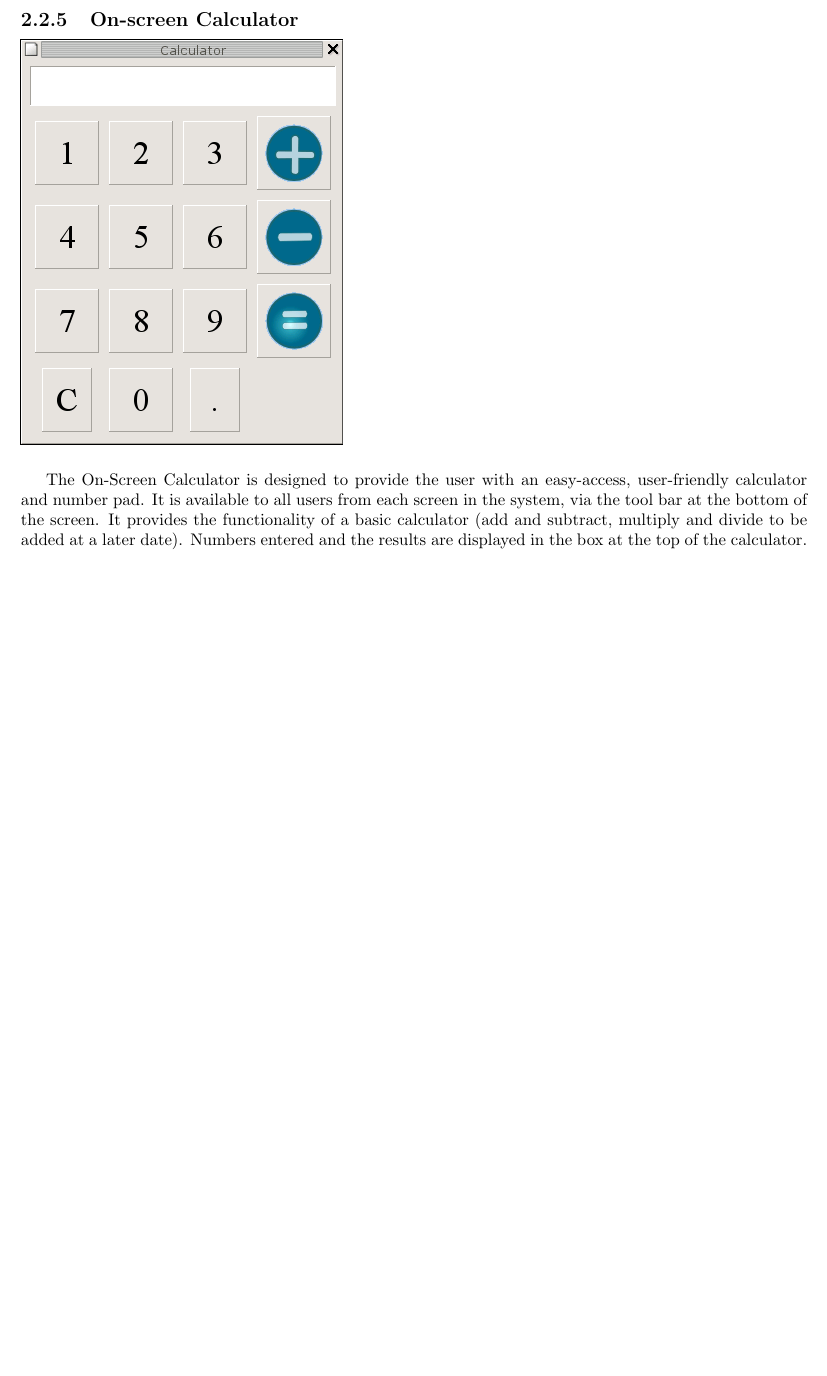
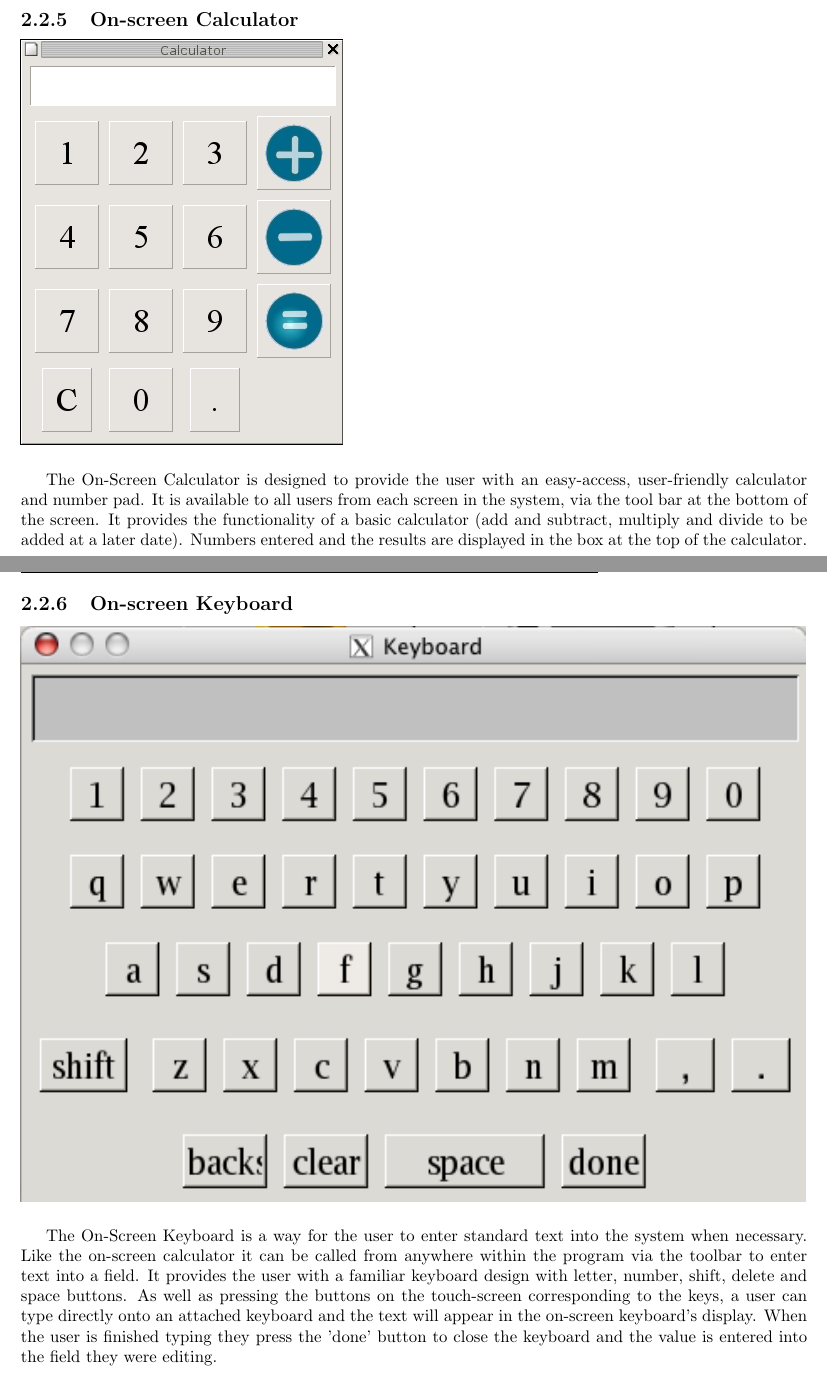
Before and after one commit to mentat/YardSale, a LaTeX document (doc/Requirements/Requirements.tex): part of page 25 of 32 before the commit and two parts of pages 25 and 26 of 33 after it, the two joined at a grey line, cut so that both start at the same text, the shorter picture padded with empty space. Compiled offline with pdfLaTeX.

Commit message:
added pic of keyboard for documentation

```diff
--- a/doc/Requirements/Requirements.tex
+++ b/doc/Requirements/Requirements.tex
@@ -762,6 +762,21 @@ functionality can not be added.
     be added at a later date).  Numbers entered and the results
     are displayed in the box at the top of the calculator.\\
 
+	\subsection{On-screen Keyboard}
+    \includegraphics{ys_keybrd_screener.png}\\
+
+	The On-Screen Keyboard is a way for the user to enter standard
+	text into the system when necessary. Like the on-screen
+	calculator it can be called from anywhere within the program via
+	the toolbar to enter text into a field. It provides the user with
+	a familiar keyboard design with letter, number, shift, delete and space buttons.
+	As well as pressing the buttons on the touch-screen corresponding
+	to the keys, a user can type directly onto an attached keyboard and the
+	text will appear in the on-screen keyboard's display. When the user
+	is finished typing they press the 'done' button to close the keyboard
+	and the value is entered into the field they were editing.
+
+
 \chapter{Implementation}
 
     \section{Database Level Implementation}
```
Also changed, not shown: doc/Requirements/ys_keybrd_screener.png (added), 3 other files.
